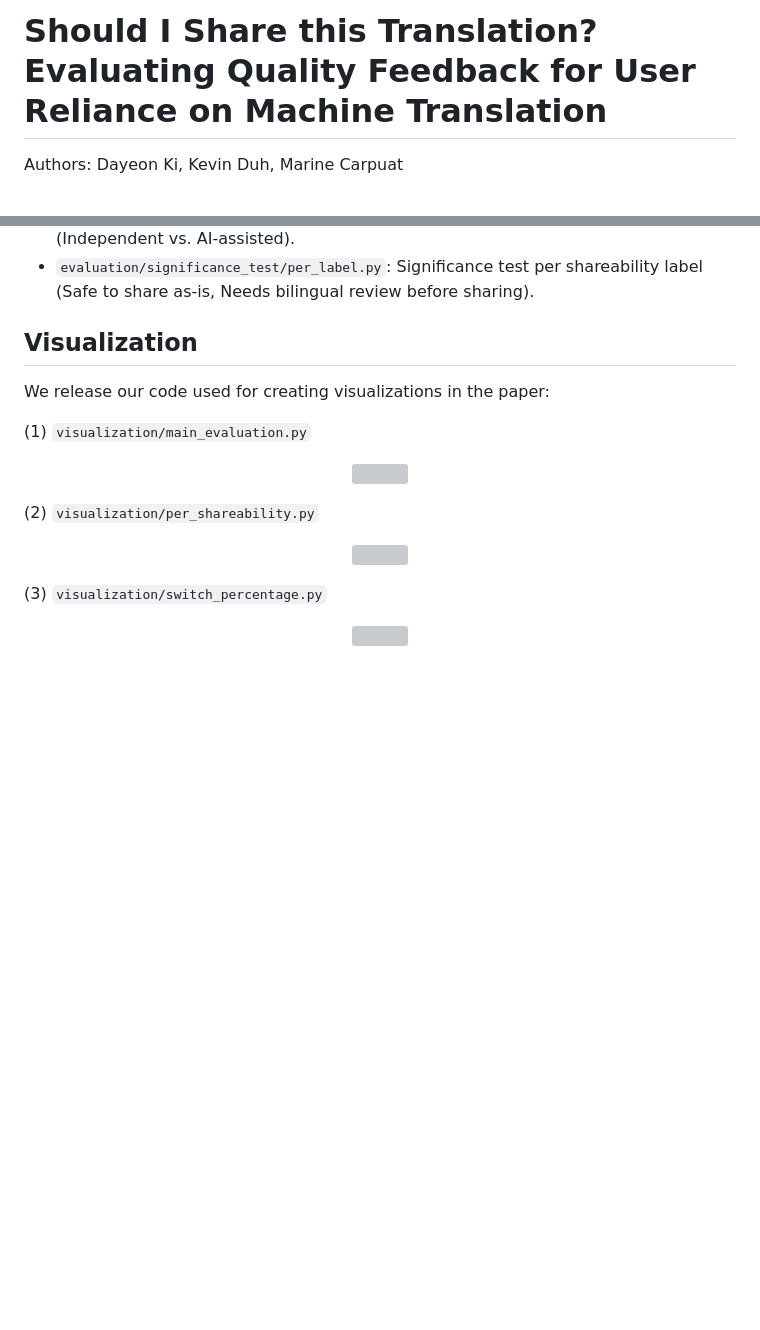
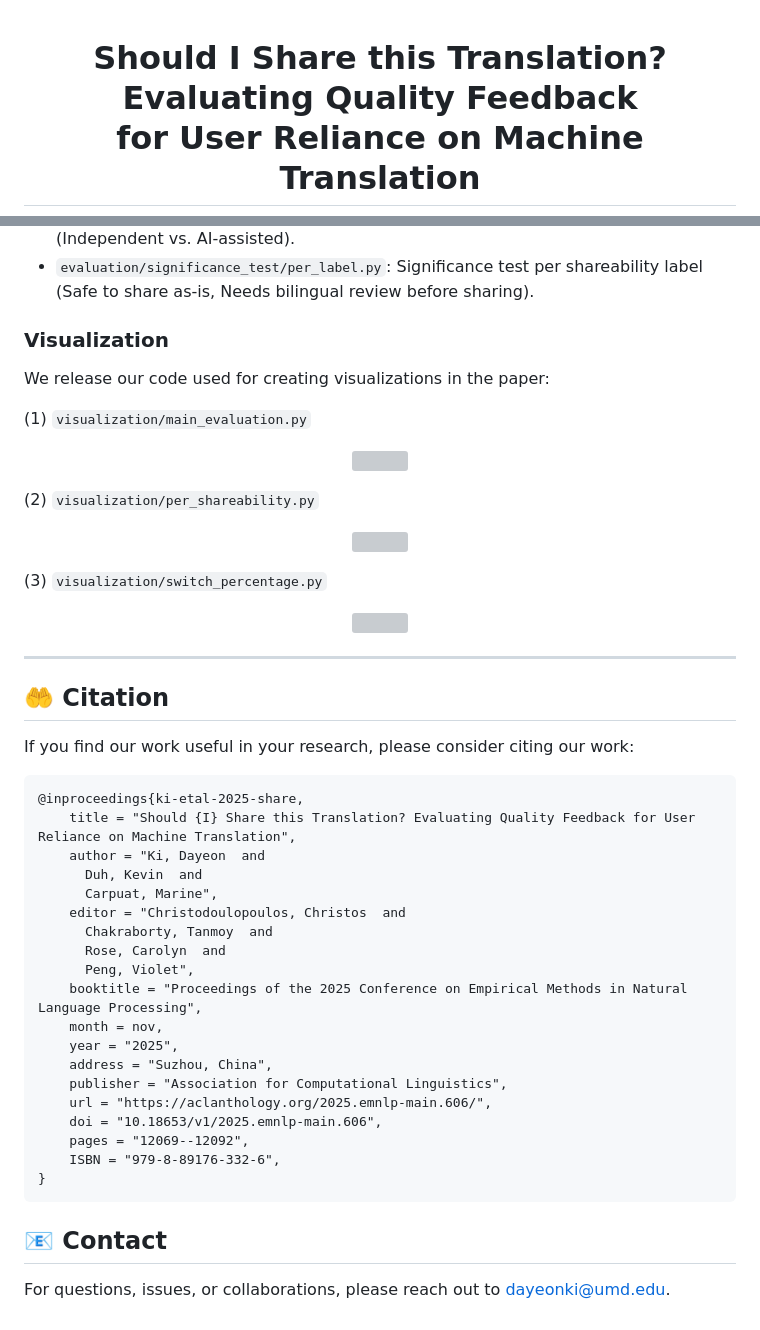
Before and after one commit to dayeonki/mt_quality_feedback, a Markdown page: README.md, 2 parts joined by grey strips. Rendered like a GitHub page; blank space fills up the shorter version; grey boxes are pictures that could not be loaded.

Commit message:
update README
Updated README to enhance clarity and structure, added new sections and links.

````diff
--- a/README.md
+++ b/README.md
@@ -1,4 +1,4 @@
-# Should I Share this Translation? Evaluating Quality Feedback for User Reliance on Machine Translation
+<div align="center">
 
-Authors: Dayeon Ki, Kevin Duh, Marine Carpuat
+ # Should I Share this Translation? Evaluating Quality Feedback <br> for User Reliance on Machine Translation
 
@@ -84,8 +111,7 @@ We further test **statistical significance** for each dependent variable:
 - `evaluation/significance_test/per_label.py`: Significance test per shareability label (Safe to share as-is, Needs bilingual review before sharing).
 
 
-
-## Visualization
+### Visualization
 
 We release our code used for creating visualizations in the paper:
 
@@ -106,3 +132,34 @@ We release our code used for creating visualizations in the paper:
 <p align="center">
   <img src="https://github.com/user-attachments/assets/89dcf83d-62a7-4ffb-8f0a-1343eef8c75f" width="400">
 </p>
+
+---
+
+<a id="citation"></a>
+## 🤲 Citation
+If you find our work useful in your research, please consider citing our work:
+```
+@inproceedings{ki-etal-2025-share,
+    title = "Should {I} Share this Translation? Evaluating Quality Feedback for User Reliance on Machine Translation",
+    author = "Ki, Dayeon  and
+      Duh, Kevin  and
+      Carpuat, Marine",
+    editor = "Christodoulopoulos, Christos  and
+      Chakraborty, Tanmoy  and
+      Rose, Carolyn  and
+      Peng, Violet",
+    booktitle = "Proceedings of the 2025 Conference on Empirical Methods in Natural Language Processing",
+    month = nov,
+    year = "2025",
+    address = "Suzhou, China",
+    publisher = "Association for Computational Linguistics",
+    url = "https://aclanthology.org/2025.emnlp-main.606/",
+    doi = "10.18653/v1/2025.emnlp-main.606",
+    pages = "12069--12092",
+    ISBN = "979-8-89176-332-6",
+}
+```
+
+<a id="contact"></a>
+## 📧 Contact
+For questions, issues, or collaborations, please reach out to [dayeonki@umd.edu](mailto:dayeonki@umd.edu).
````
Also changed, not shown: other parts of README.md (+56 -29 lines).
